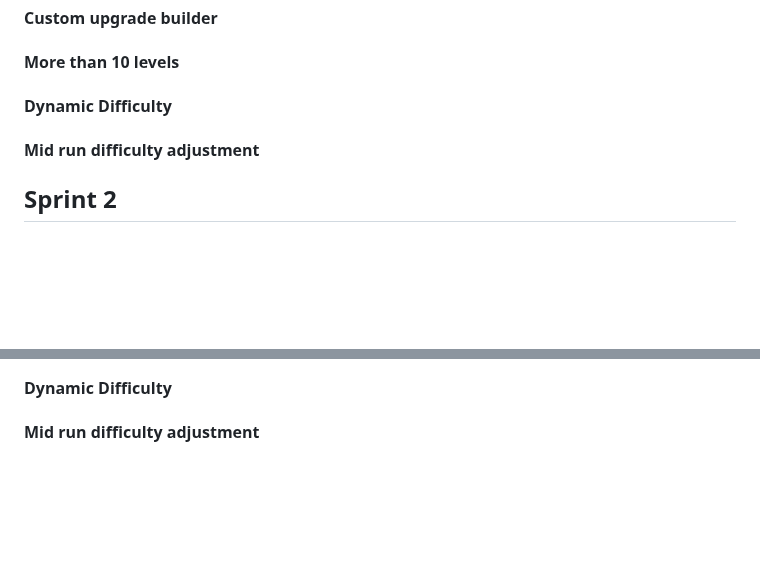
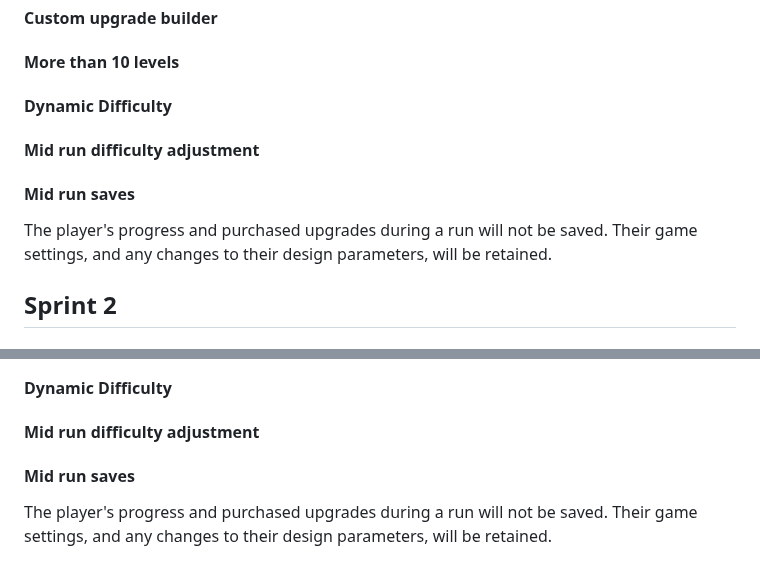
Before and after one commit to AtlasICL/com2020, a Markdown page: meetings/Requirements.md, 2 parts joined by grey strips. Drawn GitHub-style; blank space fills up the shorter version.

Commit message:
Update to WON'T section of Requirements

```diff
--- a/meetings/Requirements.md
+++ b/meetings/Requirements.md
@@ -458,6 +458,8 @@ Including 30 anomalous, across 16 sessions and 8 users. More information [here](
 #### More than 10 levels
 #### Dynamic Difficulty
 #### Mid run difficulty adjustment
+#### Mid run saves
+The player's progress and purchased upgrades during a run will not be saved. Their game settings, and any changes to their design parameters, will be retained.
 ## Sprint 2
 ### Must
 #### Implement 10 levels including bosses
@@ -573,3 +575,5 @@ The java application should validate and write them to a JSON file ([Specificati
 #### More than 10 levels
 #### Dynamic Difficulty
 #### Mid run difficulty adjustment
+#### Mid run saves
+The player's progress and purchased upgrades during a run will not be saved. Their game settings, and any changes to their design parameters, will be retained.
```
